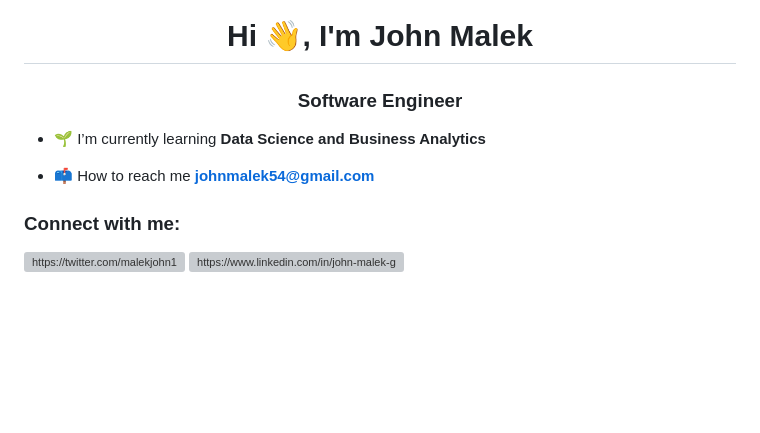
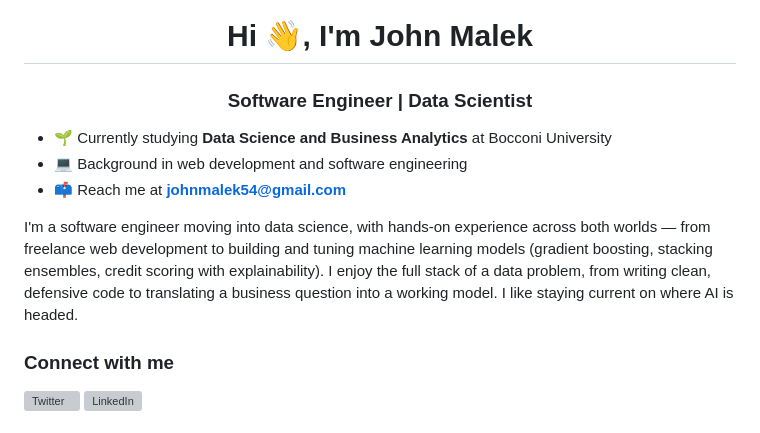
Before and after one commit to johnmalek/johnmalek, a Markdown page: README.md, the part around one of its changes. Drawn GitHub-style; blank space fills up the shorter version; grey boxes are pictures that could not be loaded.

Commit message:
Revise README with updated info and formatting
Updated personal information and added a detailed introduction. Improved formatting and removed duplicate links.

```diff
--- a/README.md
+++ b/README.md
@@ -2,13 +1,15 @@
 <h1 align="center">Hi 👋, I'm John Malek</h1>
-<h3 align="center">Software Engineer</h3>
+<h3 align="center">Software Engineer | Data Scientist</h3>
 
-- 🌱 I’m currently learning **Data Science and Business Analytics**
+- 🌱 Currently studying **Data Science and Business Analytics** at Bocconi University
+- 💻 Background in web development and software engineering
+- 📫 Reach me at **johnmalek54@gmail.com**
 
-- 📫 How to reach me **johnmalek54@gmail.com**
+I'm a software engineer moving into data science, with hands-on experience across both worlds — from freelance web development to building and tuning machine learning models (gradient boosting, stacking ensembles, credit scoring with explainability). I enjoy the full stack of a data problem, from writing clean, defensive code to translating a business question into a working model. I like staying current on where AI is headed.
 
-<h3 align="left">Connect with me:</h3>
+<h3 align="left">Connect with me</h3>
 <p align="left">
-<a href="https://twitter.com/https://twitter.com/malekjohn1" target="blank"><img align="center" src="https://raw.githubusercontent.com/rahuldkjain/github-profile-readme-generator/master/src/images/icons/Social/twitter.svg" alt="https://twitter.com/malekjohn1" height="30" width="40" /></a>
-<a href="https://www.linkedin.com/in/john-malek-garang-8b666b217/" target="blank"><img align="center" src="https://raw.githubusercontent.com/rahuldkjain/github-profile-readme-generator/master/src/images/icons/Social/linked-in-alt.svg" alt="https://www.linkedin.com/in/john-malek-garang-8b666b217/" height="30" width="40" /></a>
+<a href="https://twitter.com/malekjohn1" target="_blank"><img align="center" src="https://raw.githubusercontent.com/rahuldkjain/github-profile-readme-generator/master/src/images/icons/Social/twitter.svg" alt="Twitter" height="30" width="40" /></a>
+<a href="https://www.linkedin.com/in/john-malek-garang-8b666b217/" target="_blank"><img align="center" src="https://raw.githubusercontent.com/rahuldkjain/github-profile-readme-generator/master/src/images/icons/Social/linked-in-alt.svg" alt="LinkedIn" height="30" width="40" /></a>
 </p>
 
```
Also changed, not shown: other parts of README.md (+17 -9 lines).
